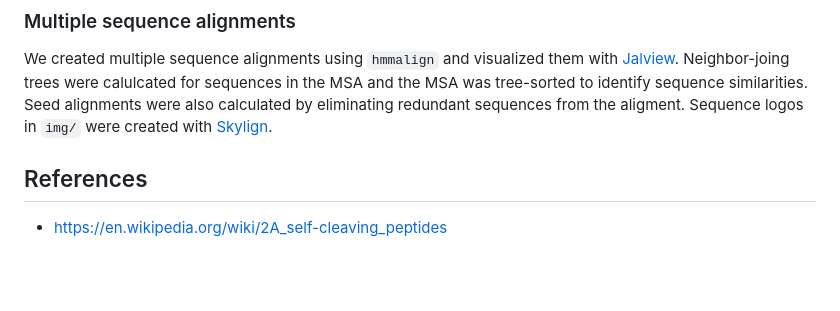
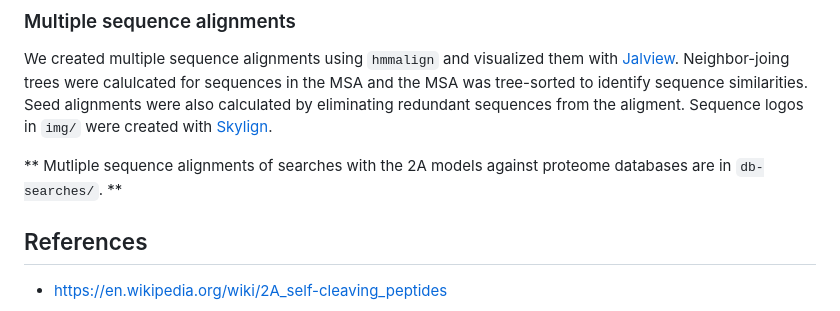
Before and after one commit to rnabioco/2a-peptide-search, a Markdown page: README.md, the part around the change. GitHub-like rendering; blank space fills up the shorter version.

```diff
--- a/README.md
+++ b/README.md
@@ -78,6 +78,9 @@ similarities. Seed alignments were also calculated by eliminating redundant
 sequences from the aligment. Sequence logos in `img/` were created with
 [Skylign](https://bmcbioinformatics.biomedcentral.com/articles/10.1186/1471-2105-15-7).
 
+** Mutliple sequence alignments of searches with the 2A models against
+proteome databases are in `db-searches/`. **
+
 ## References
 
 - https://en.wikipedia.org/wiki/2A_self-cleaving_peptides
```
